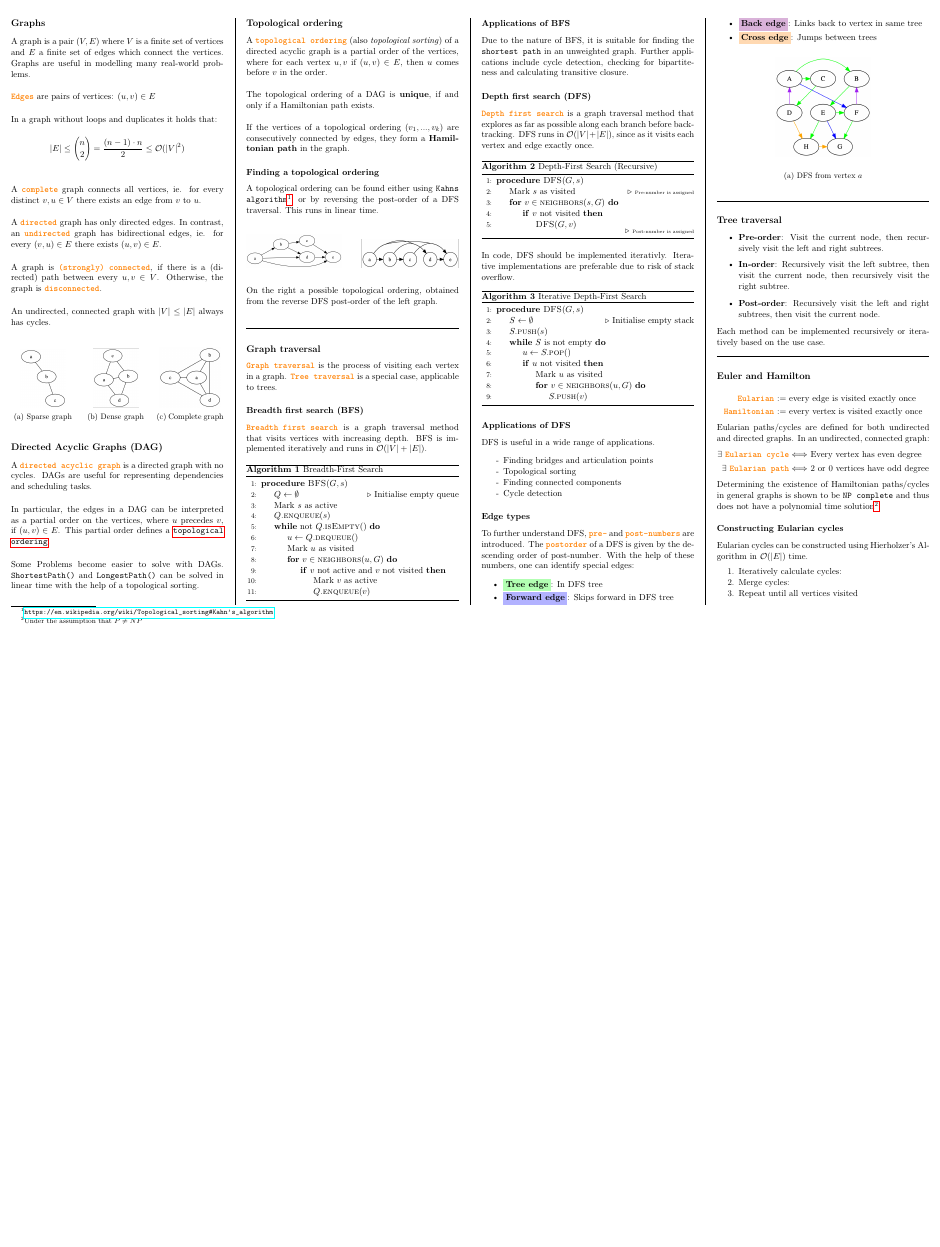
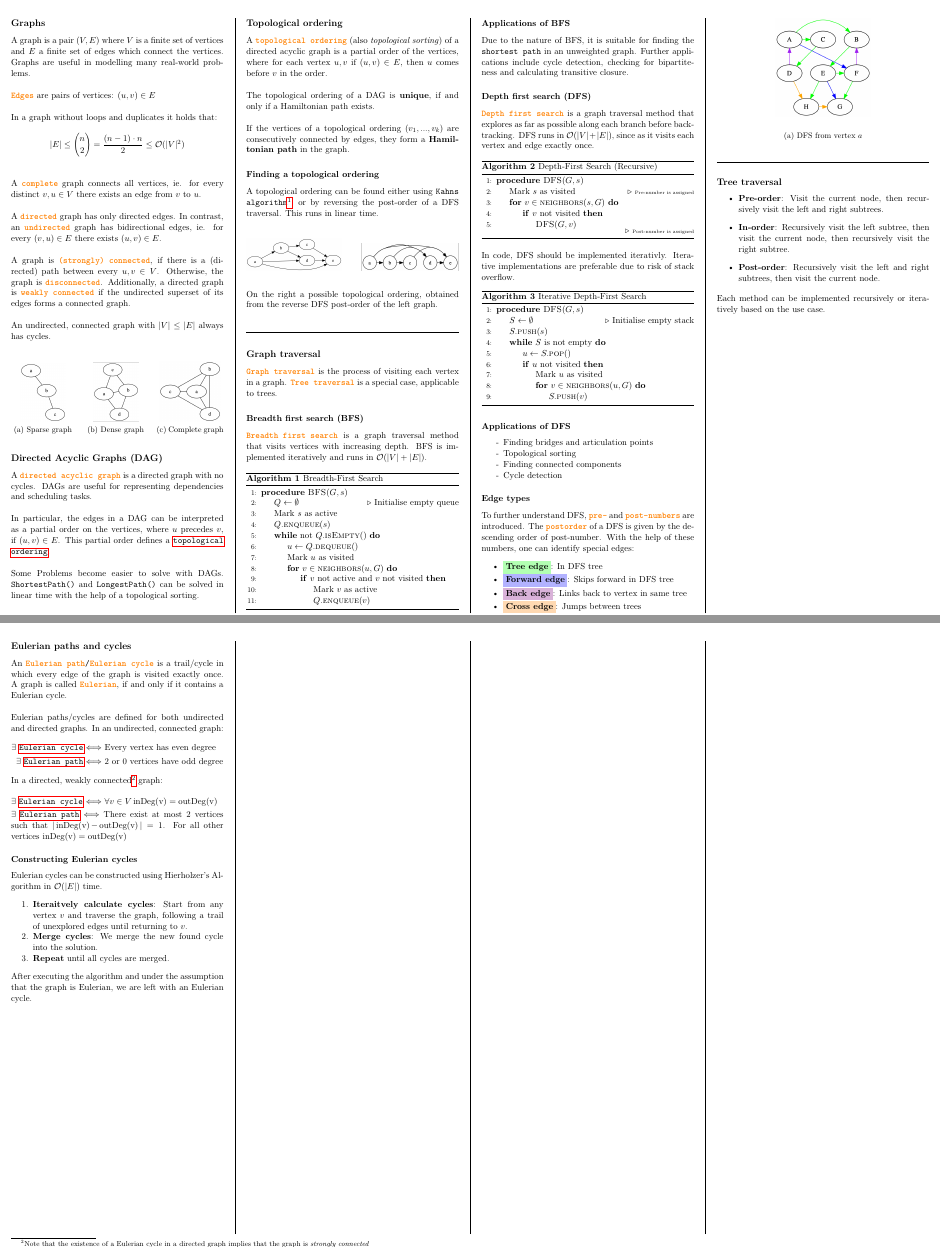
Before and after one commit to Rechenmaschine/eth-cheatsheets, a LaTeX document (ADnP/ADnP.tex): part of page 2 of 3 before the commit and two parts of pages 2 and 3 of 4 after it, the two joined at a grey line, cut so that both start at the same text, the shorter picture padded with empty space. Compiled offline with pdfLaTeX.

Commit message:
Completed section on Eulerian paths and cycles

```diff
--- a/ADnP/ADnP.tex
+++ b/ADnP/ADnP.tex
@@ -66,7 +74,7 @@ A \keydef{complete} graph connects all vertices, ie. for every distinct $v,u \in
 
 A \keydef{directed} graph has only directed edges. In contrast, an \keydef{undirected} graph has bidirectional edges, ie. for every $(v,u)\in E$ there exists $(u,v)\in E$.\\
 
-A graph is \keydef{(strongly) connected}, if there is a \nolinebreak(directed) path between every $u,v \in V$. Otherwise, the graph is \keydef{disconnected}.\\
+A graph is \keydef{(strongly) connected}, if there is a \nolinebreak(directed) path between every $u,v \in V$. Otherwise, the graph is \keydef{disconnected}. Additionally, a directed graph is \keydef{weakly connected} if the undirected superset of its edges forms a connected graph.\\
 
 An undirected, connected graph with $|V| \le |E|$ always has cycles.\\
 
@@ -132,7 +140,7 @@ A topological ordering can be found either using \texttt{Kahns algorithm}\footno
   \caption*{On the right a possible topological ordering, obtained from the reverse DFS post-order  of the left graph. }
 \end{figure}
 
-\hrulefill %TODO separators?
+\hrulefill %TODO separator
 
 \subsection*{Graph traversal}
 \keydef{Graph traversal} is the process of visiting each vertex in a graph. \keydef{Tree traversal} is a special case, applicable to trees.
@@ -205,14 +213,12 @@ In code, DFS should be implemented iterativly. Iterative implementations are pre
 \end{algorithm}
 
 \subsubsection*{Applications of DFS}
-DFS is useful in a wide range of applications.
 \begin{itemize}[noitemsep, label=-]
   \item Finding bridges and articulation points
   \item Topological sorting
   \item Finding connected components
   \item Cycle detection
 \end{itemize}
-
 \subsubsection*{Edge types}
 
 To further understand DFS, \keydef{pre-} and \keydef{post-numbers} are introduced. The \keydef{postorder} of a DFS is given by the descending order of post-number. With the help of these numbers, one can identify special edges:
@@ -232,9 +238,6 @@ To further understand DFS, \keydef{pre-} and \keydef{post-numbers} are introduce
     \caption{DFS from vertex $a$}
   \end{subfigure}
 \end{figure}
-\vfill % TODO Remove
-
-%Further less abstract uses include parsing and maze generation.
 
 \hrulefill % TODO separator
 
@@ -246,30 +249,35 @@ To further understand DFS, \keydef{pre-} and \keydef{post-numbers} are introduce
 \end{itemize}
 
 Each method can be implemented recursively or iteratively based on the use case.
+\vfill
 
-\hrulefill % TODO separator
+%%%%%%%%%%%%%%%%%%%%%%%%%%%%%%%% NEW PAGE %%%%%%%%%%%%%%%%%%%%%%%%%%%%%%%%
+\newpage
+\subsection*{Eulerian paths and cycles}
+An \keydef{Eulerian path}\texttt{/}\keydef{Eulerian cycle} is a trail/cycle in which every edge of the graph is visited exactly once. A graph is called \keydef{Eulerian}, if and only if it contains a Eulerian cycle.\\
 
-
-\subsection*{Euler and Hamilton}
+Eulerian paths/cycles are defined for both undirected and directed graphs. In an undirected, connected graph:
 \begin{align*}
-	\text{\keydef{Eularian} := }& \text{every edge is visited exactly once} \\
-	\text{\keydef{Hamiltonian} := }& \text{every vertex is visited exactly once}
-\end{align*}
-Eularian paths/cycles are defined for both undirected and directed graphs. In an undirected, connected graph:
-\begin{align*}
-	\text{$\exists$ \keydef{Eularian cycle}} \Longleftrightarrow & \text{ Every vertex has even degree} \\
-	\text{$\exists$ \keydef{Eularian path}} \Longleftrightarrow & \text{ $2$ or $0$ vertices have odd degree}
+	\text{$\exists$ \key{Eulerian cycle}} \Longleftrightarrow & \text{ Every vertex has even degree} \\
+	\text{$\exists$ \key{Eulerian path}} \Longleftrightarrow & \text{ $2$ or $0$ vertices have odd degree}
 \end{align*}
 
-Determining the existence of Hamiltonian paths/cycles in general graphs is shown to be \texttt{NP complete} and thus does not have a polynomial time solution\footnote{Under the assumption that $P \ne NP$}.
+In a directed, weakly connected\footnote{Note that the existence of a Eulerian cycle in a directed graph implies that the graph is \textit{strongly connected}} graph:
 
-\subsubsection*{Constructing Eularian cycles}
-Eularian cycles can be constructed using Hierholzer's Algorithm in $\oh{|E|}$ time.
+\bigskip
+$\exists$ \key{Eulerian cycle} $\Longleftrightarrow$ $\forall v\in V \operatorname{inDeg(v)}=\operatorname{outDeg(v)}$
+
+\smallskip
+$\exists$ \key{Eulerian path} $\Longleftrightarrow$ There exist at most 2 vertices such that $| \operatorname{inDeg(v)}-\operatorname{outDeg(v)}| = 1$. For all other vertices $\operatorname{inDeg(v)} =\operatorname{outDeg(v)}$
+
+\subsubsection*{Constructing Eulerian cycles}
+Eulerian cycles can be constructed using Hierholzer's Algorithm in $\oh{|E|}$ time.
 \begin{enumerate}[noitemsep]
-	\item Iteratively calculate cycles:
-	\item Merge cycles:
-	\item Repeat until all vertices visited
+	\item \textbf{Iteraitvely calculate cycles}: Start from any vertex $v$ and traverse the graph, following a trail of unexplored edges until returning to $v$.
+	\item \textbf{Merge cycles}: We merge the new found cycle into the solution.
+	\item \textbf{Repeat} until all cycles are merged.
 \end{enumerate}
+After executing the algorithm and under the assumption that the graph is Eulerian, we are left with an Eulerian cycle.
 
 %%%%%%%%%%%%%%%%%%%%%%%%%%%%%%%% NEW PAGE %%%%%%%%%%%%%%%%%%%%%%%%%%%%%%%%
 \newpage
```
Also changed, not shown: ADnP/README.md, ADnP/ADnP.tex (8 more changed lines).
